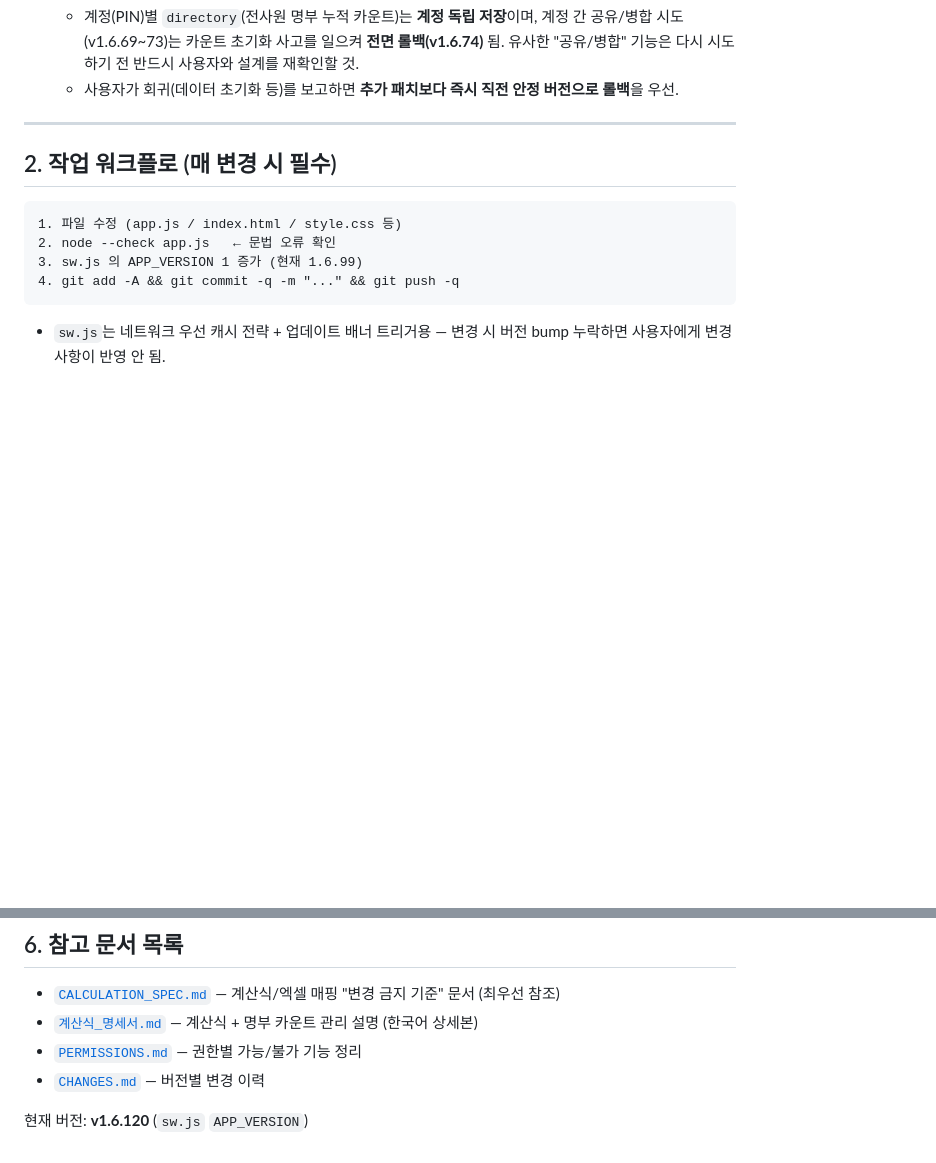
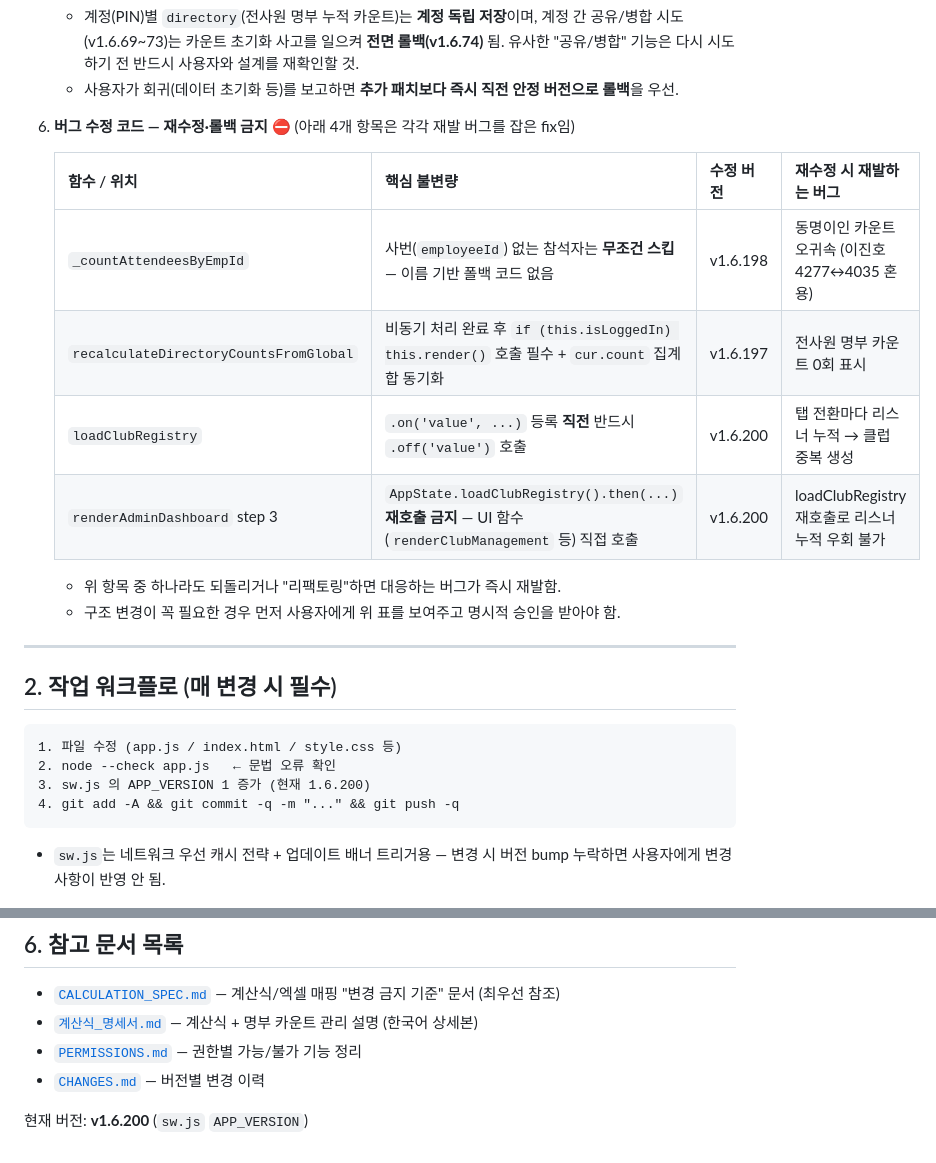
Before and after one commit to gochujangs33-dot/Club-expence, a Markdown page: CLAUDE.md, 2 parts joined by grey strips. GitHub-like rendering; blank space fills up the shorter version.

````diff
--- a/CLAUDE.md
+++ b/CLAUDE.md
@@ -53,6 +53,17 @@
      카운트 초기화 사고를 일으켜 **전면 롤백(v1.6.74)** 됨. 유사한 "공유/병합" 기능은 다시 시도하기 전
      반드시 사용자와 설계를 재확인할 것.
    - 사용자가 회귀(데이터 초기화 등)를 보고하면 **추가 패치보다 즉시 직전 안정 버전으로 롤백**을 우선.
+6. **버그 수정 코드 — 재수정·롤백 금지** ⛔ (아래 4개 항목은 각각 재발 버그를 잡은 fix임)
+
+   | 함수 / 위치 | 핵심 불변량 | 수정 버전 | 재수정 시 재발하는 버그 |
+   |---|---|---|---|
+   | `_countAttendeesByEmpId` | 사번(`employeeId`) 없는 참석자는 **무조건 스킵** — 이름 기반 폴백 코드 없음 | v1.6.198 | 동명이인 카운트 오귀속 (이진호 4277↔4035 혼용) |
+   | `recalculateDirectoryCountsFromGlobal` | 비동기 처리 완료 후 `if (this.isLoggedIn) this.render()` 호출 필수 + `cur.count` 집계합 동기화 | v1.6.197 | 전사원 명부 카운트 0회 표시 |
+   | `loadClubRegistry` | `.on('value', ...)` 등록 **직전** 반드시 `.off('value')` 호출 | v1.6.200 | 탭 전환마다 리스너 누적 → 클럽 중복 생성 |
+   | `renderAdminDashboard` step 3 | `AppState.loadClubRegistry().then(...)` **재호출 금지** — UI 함수(`renderClubManagement` 등) 직접 호출 | v1.6.200 | loadClubRegistry 재호출로 리스너 누적 우회 불가 |
+
+   - 위 항목 중 하나라도 되돌리거나 "리팩토링"하면 대응하는 버그가 즉시 재발함.
+   - 구조 변경이 꼭 필요한 경우 먼저 사용자에게 위 표를 보여주고 명시적 승인을 받아야 함.
 
 ---
 
@@ -61,7 +72,7 @@
 ```
 1. 파일 수정 (app.js / index.html / style.css 등)
 2. node --check app.js   ← 문법 오류 확인
-3. sw.js 의 APP_VERSION 1 증가 (현재 1.6.99)
+3. sw.js 의 APP_VERSION 1 증가 (현재 1.6.200)
 4. git add -A && git commit -q -m "..." && git push -q
 ```
 
@@ -120,4 +131,4 @@
 - [`PERMISSIONS.md`](PERMISSIONS.md) — 권한별 가능/불가 기능 정리
 - [`CHANGES.md`](CHANGES.md) — 버전별 변경 이력
 
-현재 버전: **v1.6.120** (`sw.js` `APP_VERSION`)
+현재 버전: **v1.6.200** (`sw.js` `APP_VERSION`)
````
Also changed, not shown: CHANGES.md (+45 -0 lines).
